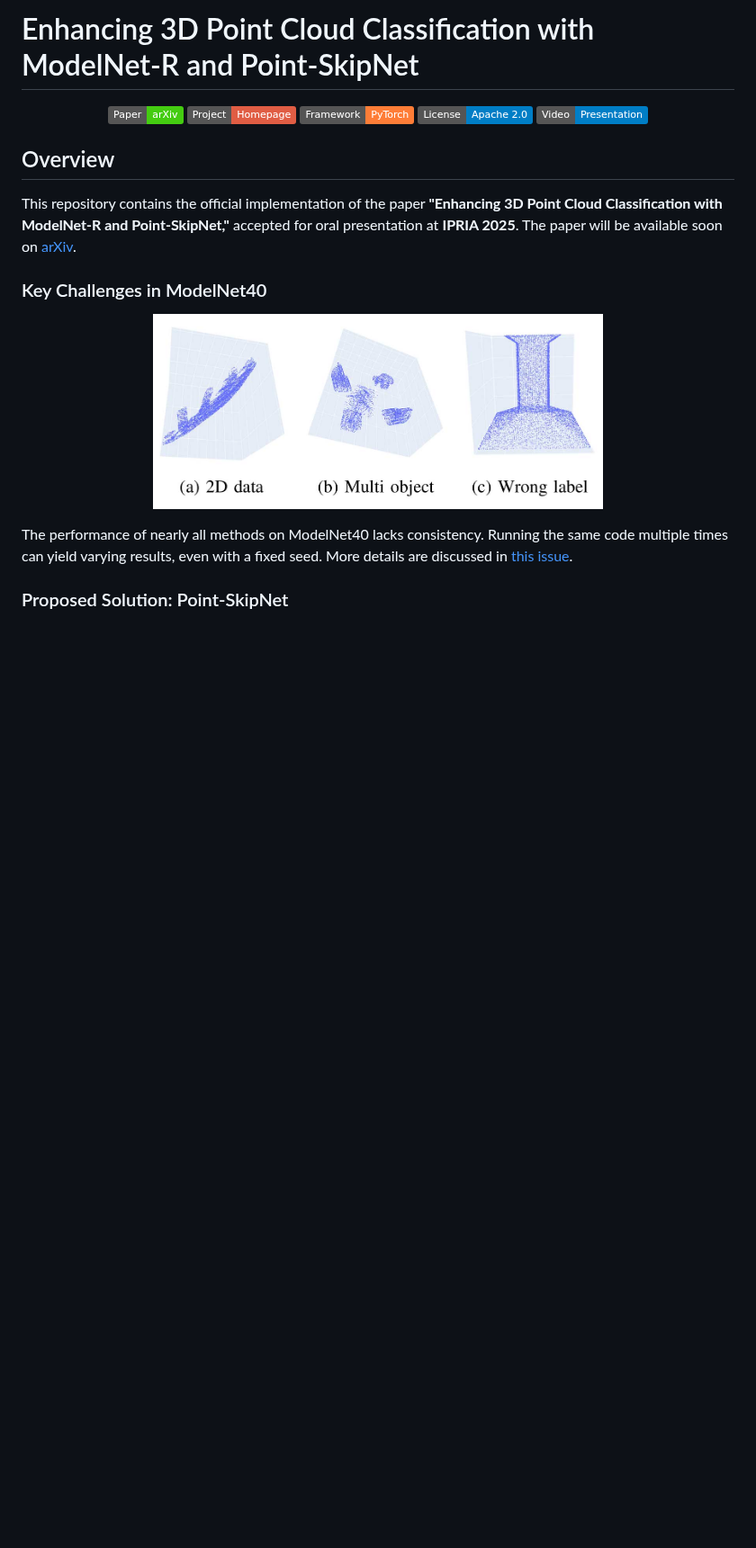
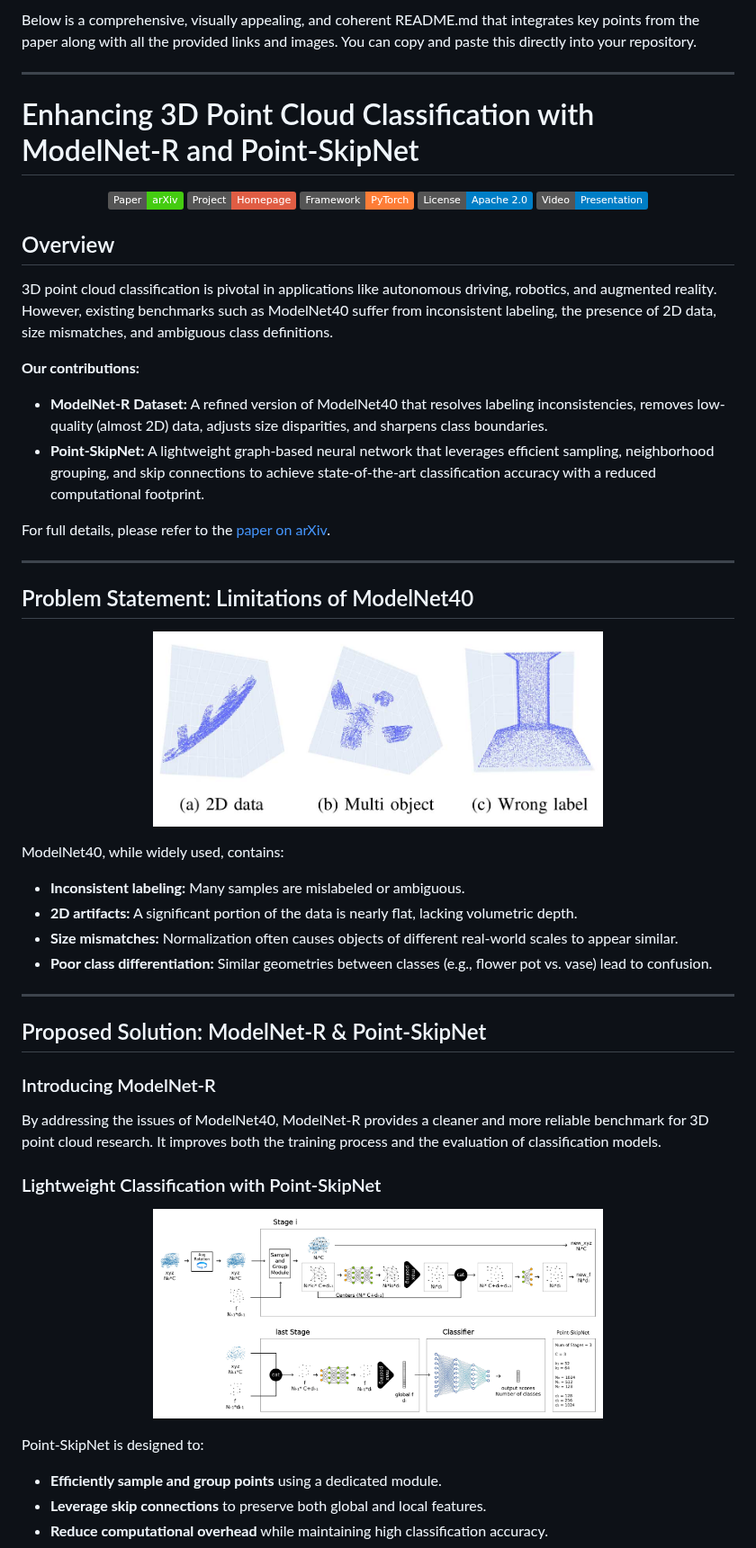
Before and after one commit to m-saeid/ModeNetR_PointSkipNet, a Markdown page: README.md, the part around one of its changes. Shown at 90% size. GitHub-like rendering; badges without logos; blank space fills up the shorter version.

```diff
--- a/README.md
+++ b/README.md
@@ -1,4 +1,8 @@
-# Enhancing 3D Point Cloud Classification with ModelNet-R and Point-SkipNet
+Below is a comprehensive, visually appealing, and coherent README.md that integrates key points from the paper along with all the provided links and images. You can copy and paste this directly into your repository.
+
+---
+
+# Enhancing 3D Point Cloud Classification with ModelNet‑R and Point‑SkipNet
 
 <p align="center">
   <a href="https://arxiv.org/link_paper">
@@ -20,8 +24,16 @@
 
 ## Overview
 
-This repository contains the official implementation of the paper **"Enhancing 3D Point Cloud Classification with ModelNet-R and Point-SkipNet,"** accepted for oral presentation at **IPRIA 2025**. The paper will be available soon on [arXiv](https://arxiv.org/link_paper).
+3D point cloud classification is pivotal in applications like autonomous driving, robotics, and augmented reality. However, existing benchmarks such as ModelNet40 suffer from inconsistent labeling, the presence of 2D data, size mismatches, and ambiguous class definitions.
 
-### Key Challenges in ModelNet40
+**Our contributions:**
+- **ModelNet‑R Dataset:** A refined version of ModelNet40 that resolves labeling inconsistencies, removes low-quality (almost 2D) data, adjusts size disparities, and sharpens class boundaries.
+- **Point‑SkipNet:** A lightweight graph‑based neural network that leverages efficient sampling, neighborhood grouping, and skip connections to achieve state‑of‑the‑art classification accuracy with a reduced computational footprint.
+
+For full details, please refer to the [paper on arXiv](https://arxiv.org/link_paper).
+
+---
+
+## Problem Statement: Limitations of ModelNet40
 
 <p align="center">
@@ -29,5 +41,25 @@ This repository contains the official implementation of the paper **"Enhancing 3
 </p>
 
-The performance of nearly all methods on ModelNet40 lacks consistency. Running the same code multiple times can yield varying results, even with a fixed seed. More details are discussed in [this issue](https://github.com/CVMI-Lab/PAConv/issues/9#issuecomment-873371422).
+ModelNet40, while widely used, contains:
+- **Inconsistent labeling:** Many samples are mislabeled or ambiguous.
+- **2D artifacts:** A significant portion of the data is nearly flat, lacking volumetric depth.
+- **Size mismatches:** Normalization often causes objects of different real-world scales to appear similar.
+- **Poor class differentiation:** Similar geometries between classes (e.g., flower pot vs. vase) lead to confusion.
 
-### Proposed Solution: Point-SkipNet
+---
+
+## Proposed Solution: ModelNet‑R & Point‑SkipNet
+
+### Introducing ModelNet‑R
+By addressing the issues of ModelNet40, ModelNet‑R provides a cleaner and more reliable benchmark for 3D point cloud research. It improves both the training process and the evaluation of classification models.
+
+### Lightweight Classification with Point‑SkipNet
+<p align="center">
+  <img src="https://github.com/m-saeid/ModeNetR_PointSkipNet/blob/main/images/Point-SkipNet.jpg" width="500px" alt="Point‑SkipNet"/>
+</p>
+
+Point‑SkipNet is designed to:
+- **Efficiently sample and group points** using a dedicated module.
+- **Leverage skip connections** to preserve both global and local features.
+- **Reduce computational overhead** while maintaining high classification accuracy.
+
```
Also changed, not shown: other parts of README.md (+84 -38 lines).
